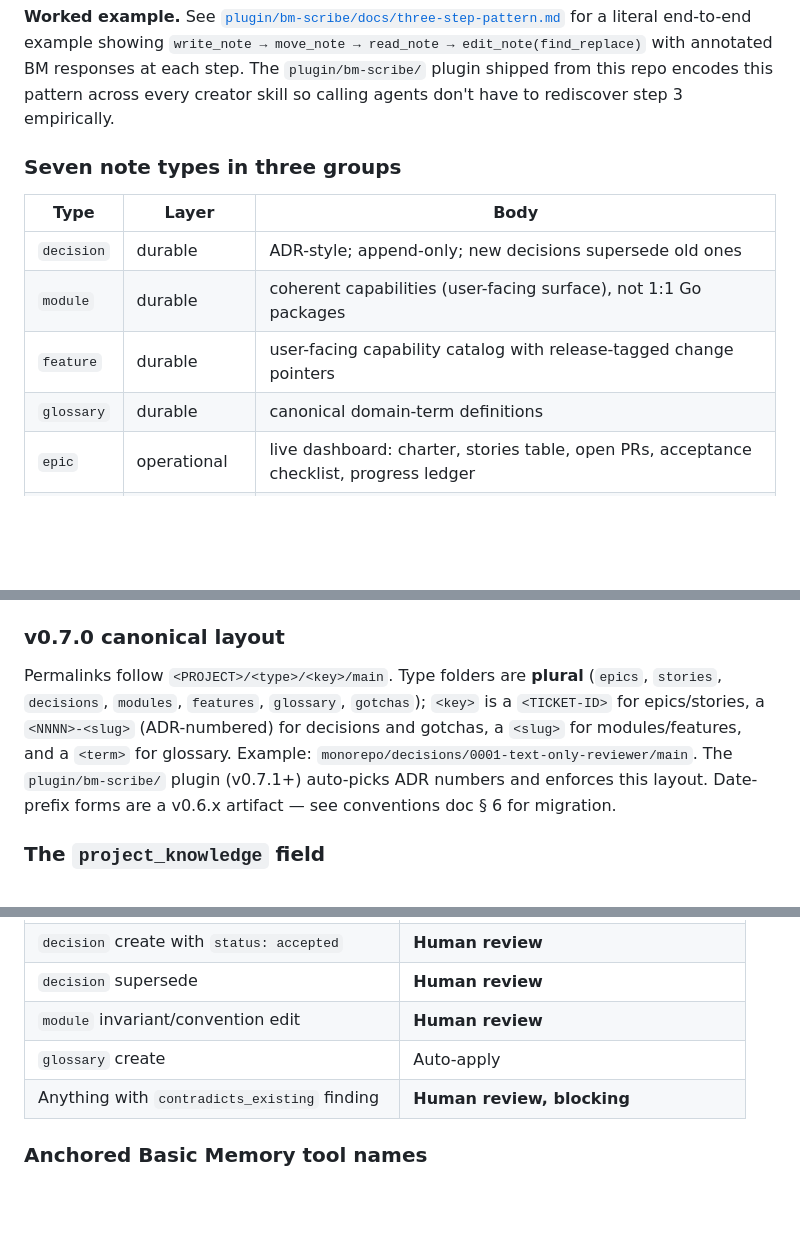
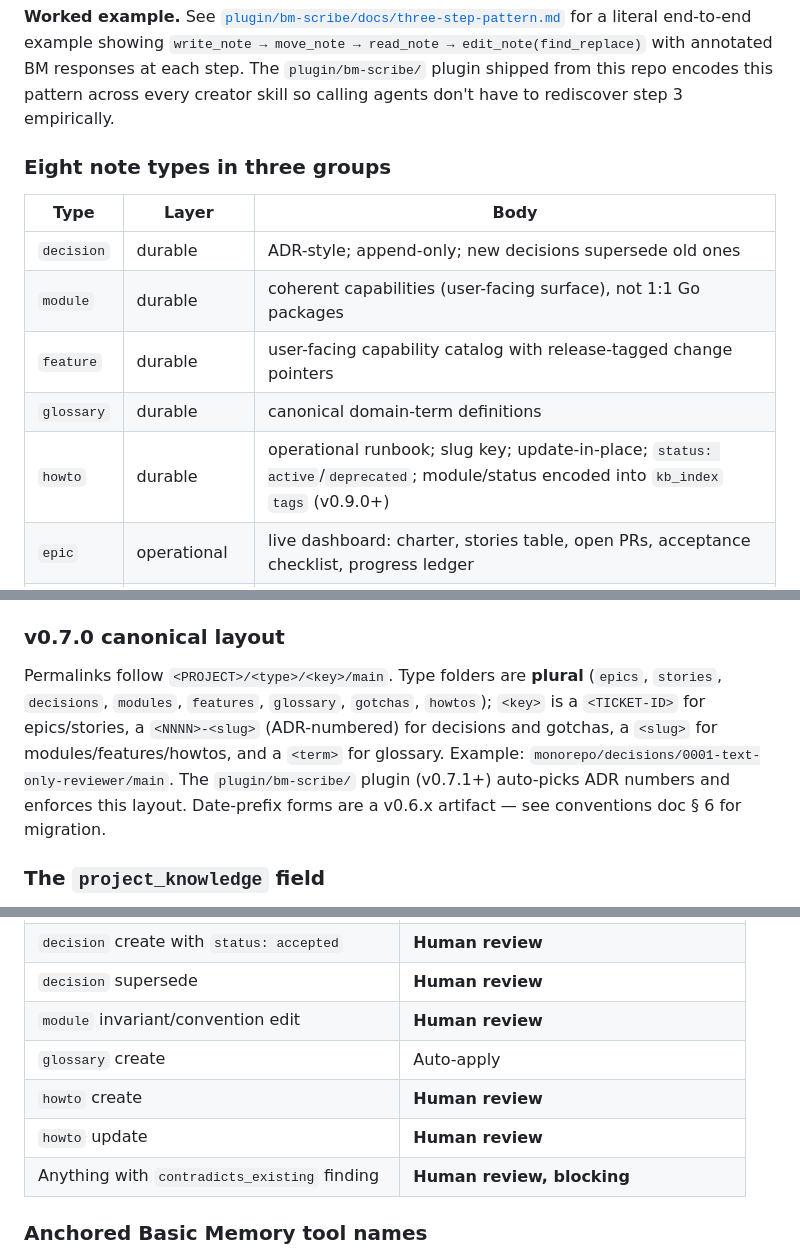
Before and after one commit to patiently/anti-tangent-mcp, a Markdown page: INTEGRATION.md, 3 parts joined by grey strips. Rendered like a GitHub page; blank space fills up the shorter version.

```diff
--- a/INTEGRATION.md
+++ b/INTEGRATION.md
@@ -309,7 +309,7 @@ Anti-tangent's `bm_commands` arrays are paste-ready *conceptual* shape — the t
 
 **Worked example.** See [`plugin/bm-scribe/docs/three-step-pattern.md`](plugin/bm-scribe/docs/three-step-pattern.md) for a literal end-to-end example showing `write_note → move_note → read_note → edit_note(find_replace)` with annotated BM responses at each step. The `plugin/bm-scribe/` plugin shipped from this repo encodes this pattern across every creator skill so calling agents don't have to rediscover step 3 empirically.
 
-### Seven note types in three groups
+### Eight note types in three groups
 
 | Type | Layer | Body |
 |---|---|---|
@@ -317,6 +317,7 @@ Anti-tangent's `bm_commands` arrays are paste-ready *conceptual* shape — the t
 | `module` | durable | coherent capabilities (user-facing surface), not 1:1 Go packages |
 | `feature` | durable | user-facing capability catalog with release-tagged change pointers |
 | `glossary` | durable | canonical domain-term definitions |
+| `howto` | durable | operational runbook; slug key; update-in-place; `status: active`/`deprecated`; module/status encoded into `kb_index` `tags` (v0.9.0+) |
 | `epic` | operational | live dashboard: charter, stories table, open PRs, acceptance checklist, progress ledger |
 | `story` | operational | live dashboard: brief, multi-PR table, subtasks, deployment state, decisions produced (v0.7.0+) |
 | `gotcha` | lessons-learned | module-scoped lesson learned; ADR-numbered slug; supersede chain; module/status encoded into `kb_index` `tags` (v0.8.0+) |
@@ -325,7 +326,7 @@ Templates: [`examples/project-knowledge/`](examples/project-knowledge/); frozen
 
 ### v0.7.0 canonical layout
 
-Permalinks follow `<PROJECT>/<type>/<key>/main`. Type folders are **plural** (`epics`, `stories`, `decisions`, `modules`, `features`, `glossary`, `gotchas`); `<key>` is a `<TICKET-ID>` for epics/stories, a `<NNNN>-<slug>` (ADR-numbered) for decisions and gotchas, a `<slug>` for modules/features, and a `<term>` for glossary. Example: `monorepo/decisions/0001-text-only-reviewer/main`. The `plugin/bm-scribe/` plugin (v0.7.1+) auto-picks ADR numbers and enforces this layout. Date-prefix forms are a v0.6.x artifact — see conventions doc § 6 for migration.
+Permalinks follow `<PROJECT>/<type>/<key>/main`. Type folders are **plural** (`epics`, `stories`, `decisions`, `modules`, `features`, `glossary`, `gotchas`, `howtos`); `<key>` is a `<TICKET-ID>` for epics/stories, a `<NNNN>-<slug>` (ADR-numbered) for decisions and gotchas, a `<slug>` for modules/features/howtos, and a `<term>` for glossary. Example: `monorepo/decisions/0001-text-only-reviewer/main`. The `plugin/bm-scribe/` plugin (v0.7.1+) auto-picks ADR numbers and enforces this layout. Date-prefix forms are a v0.6.x artifact — see conventions doc § 6 for migration.
 
 ### The `project_knowledge` field
 
@@ -346,6 +347,8 @@ Recommended default disposition (the server doesn't enforce; teams can override)
 | `decision` supersede | **Human review** |
 | `module` invariant/convention edit | **Human review** |
 | `glossary` create | Auto-apply |
+| `howto` create | **Human review** |
+| `howto` update | **Human review** |
 | Anything with `contradicts_existing` finding | **Human review, blocking** |
 
 ### Anchored Basic Memory tool names
```
Also changed, not shown: README.md (+3 -3 lines), docs/team-setup/project-knowledge-conventions.md (+2 -2 lines).
